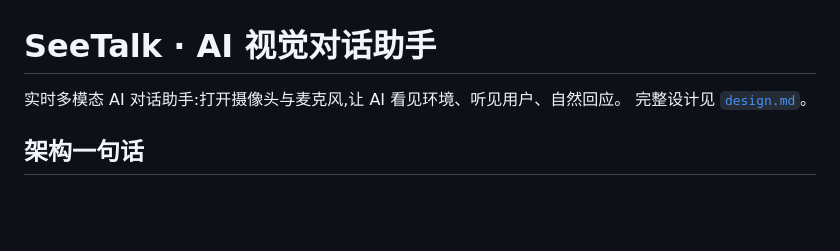
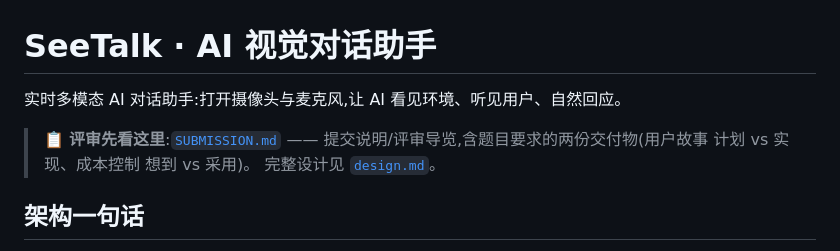
Before and after one commit to zhoutingunl/see_talk, a Markdown page: README.md, the part around the change. Rendered like a GitHub page; blank space fills up the shorter version.

```diff
--- a/README.md
+++ b/README.md
@@ -1,7 +1,9 @@
 # SeeTalk · AI 视觉对话助手
 
 实时多模态 AI 对话助手:打开摄像头与麦克风,让 AI 看见环境、听见用户、自然回应。
-完整设计见 [`design.md`](./design.md)。
+
+> 📋 **评审先看这里**:[`SUBMISSION.md`](./SUBMISSION.md) —— 提交说明/评审导览,含题目要求的两份交付物(用户故事 计划 vs 实现、成本控制 想到 vs 采用)。
+> 完整设计见 [`design.md`](./design.md)。
 
 ## 架构一句话
 
```
Also changed, not shown: SUBMISSION.md (added, +110 -0 lines).
